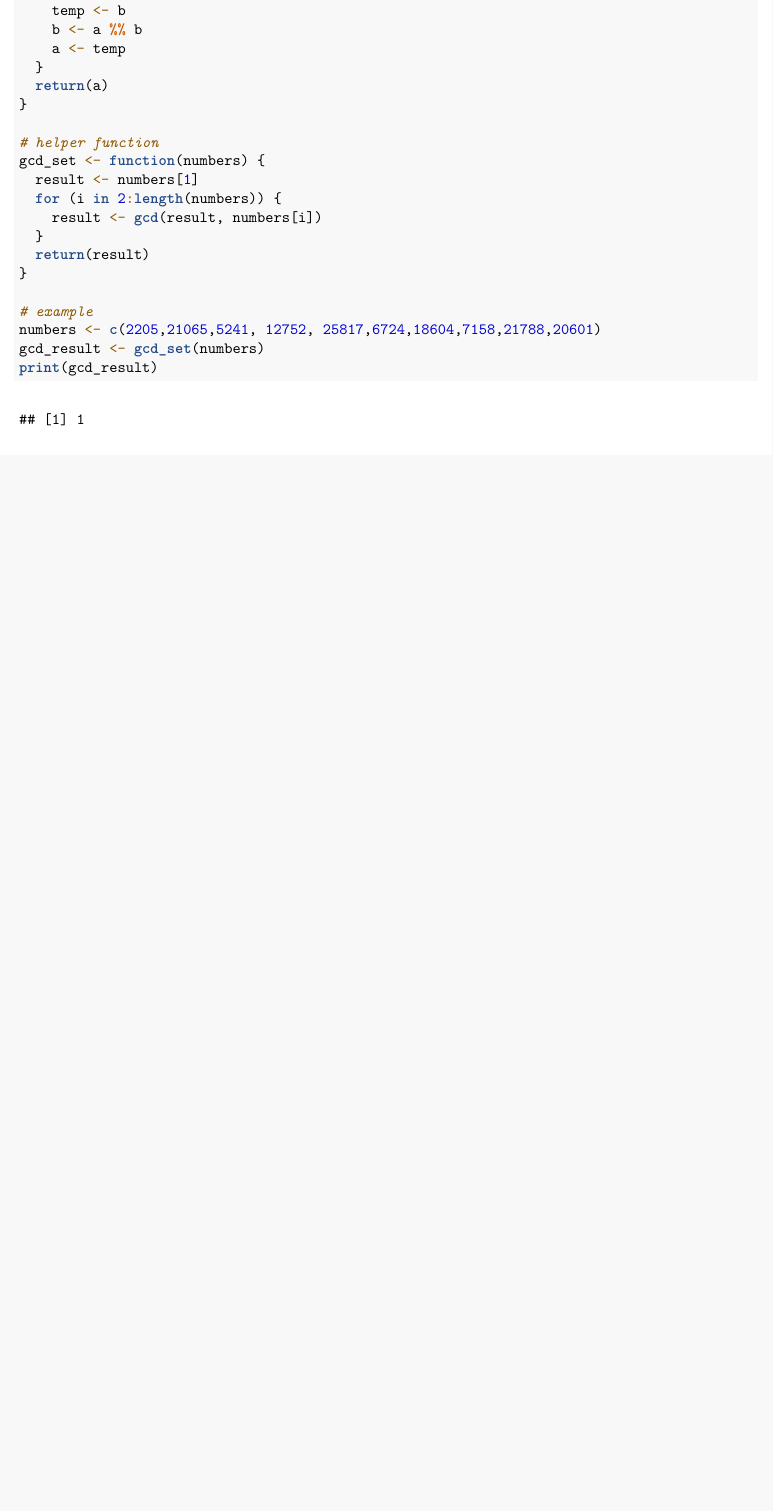
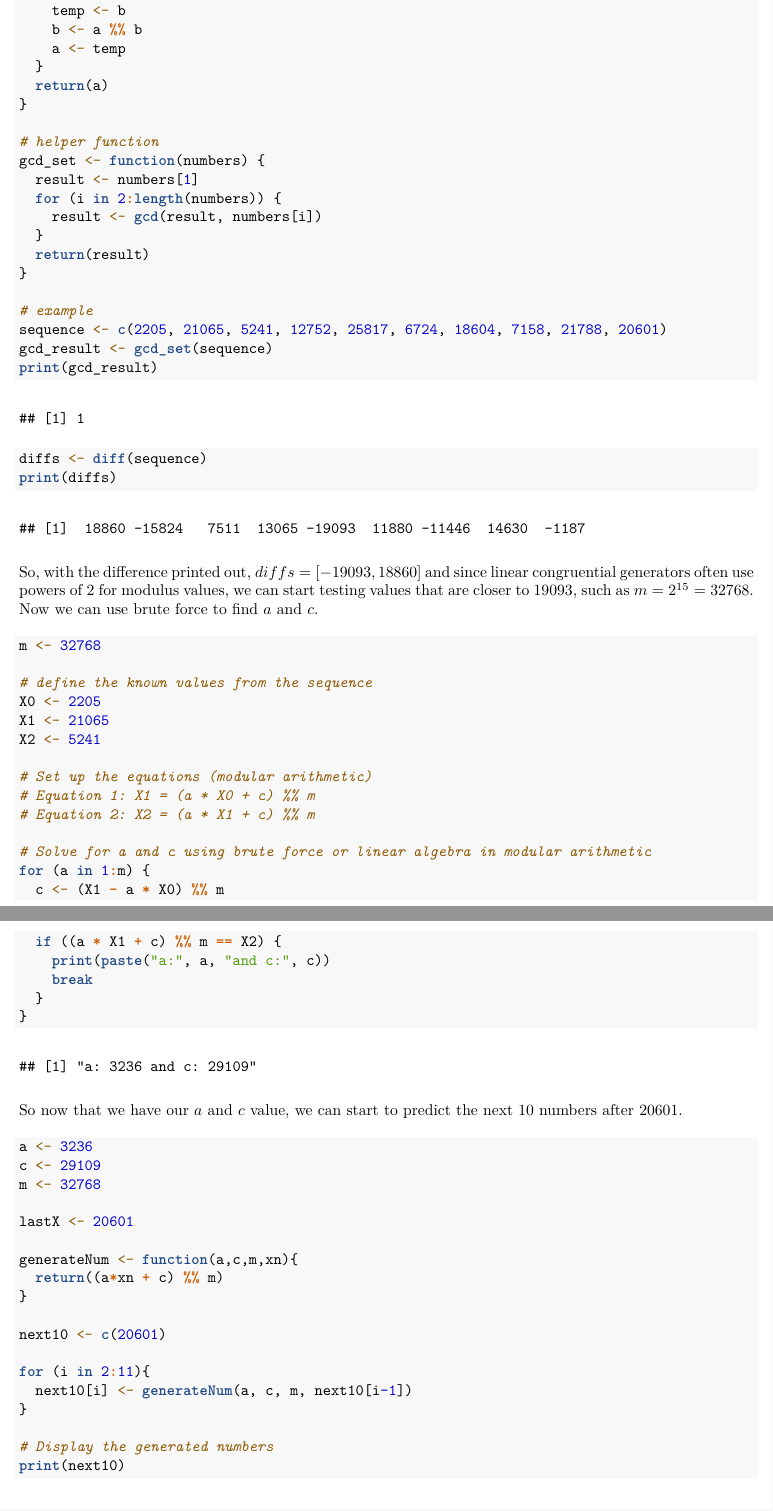
Before and after one commit to rinmeng/DATA405, an R Markdown document (a1/a1.Rmd): part of page 4 of 4 before the commit and two parts of pages 4 and 5 of 5 after it, the two joined at a grey line, cut so that both start at the same text, the shorter picture padded with empty space. The pictures show the output file a1/a1.pdf that the author committed with the source.

Commit message:
finished a1

````diff
--- a/a1/a1.Rmd
+++ b/a1/a1.Rmd
@@ -95,8 +96,58 @@
 }
 
 # example
-numbers <- c(2205,21065,5241, 12752, 25817,6724,18604,7158,21788,20601)
-gcd_result <- gcd_set(numbers)
+sequence <- c(2205, 21065, 5241, 12752, 25817, 6724, 18604, 7158, 21788, 20601)
+gcd_result <- gcd_set(sequence)
 print(gcd_result)
 
+diffs <- diff(sequence)
+print(diffs)
 ```
+So, with the difference printed out, $diffs =[-19093, 18860]$ and since linear congruential generators often use powers of 2 for modulus values, we can start testing values that are closer to 19093, such as $m = 2^{15} = 32768$. Now we can use brute force to find $a$ and $c$.
+
+```{r}
+
+m <- 32768
+
+# define the known values from the sequence
+X0 <- 2205
+X1 <- 21065
+X2 <- 5241
+
+# Set up the equations (modular arithmetic)
+# Equation 1: X1 = (a * X0 + c) %% m
+# Equation 2: X2 = (a * X1 + c) %% m
+
+# Solve for a and c using brute force or linear algebra in modular arithmetic
+for (a in 1:m) {
+  c <- (X1 - a * X0) %% m
+  if ((a * X1 + c) %% m == X2) {
+    print(paste("a:", a, "and c:", c))
+    break
+  }
+}
+
+```
+So now that we have our $a$ and $c$ value, we can start to predict the next 10 numbers after $20601$.
+
+```{r}
+a <- 3236
+c <- 29109
+m <- 32768
+
+lastX <- 20601
+
+generateNum <- function(a,c,m,xn){
+  return((a*xn + c) %% m)
+}
+
+next10 <- c(20601)
+
+for (i in 2:11){
+  next10[i] <- generateNum(a, c, m, next10[i-1])
+}
+
+# Display the generated numbers
+print(next10)
+
+```
````
Also changed, not shown: a1/a1.pdf, a1/a1.Rmd (5 more changed lines), 2 other files.
